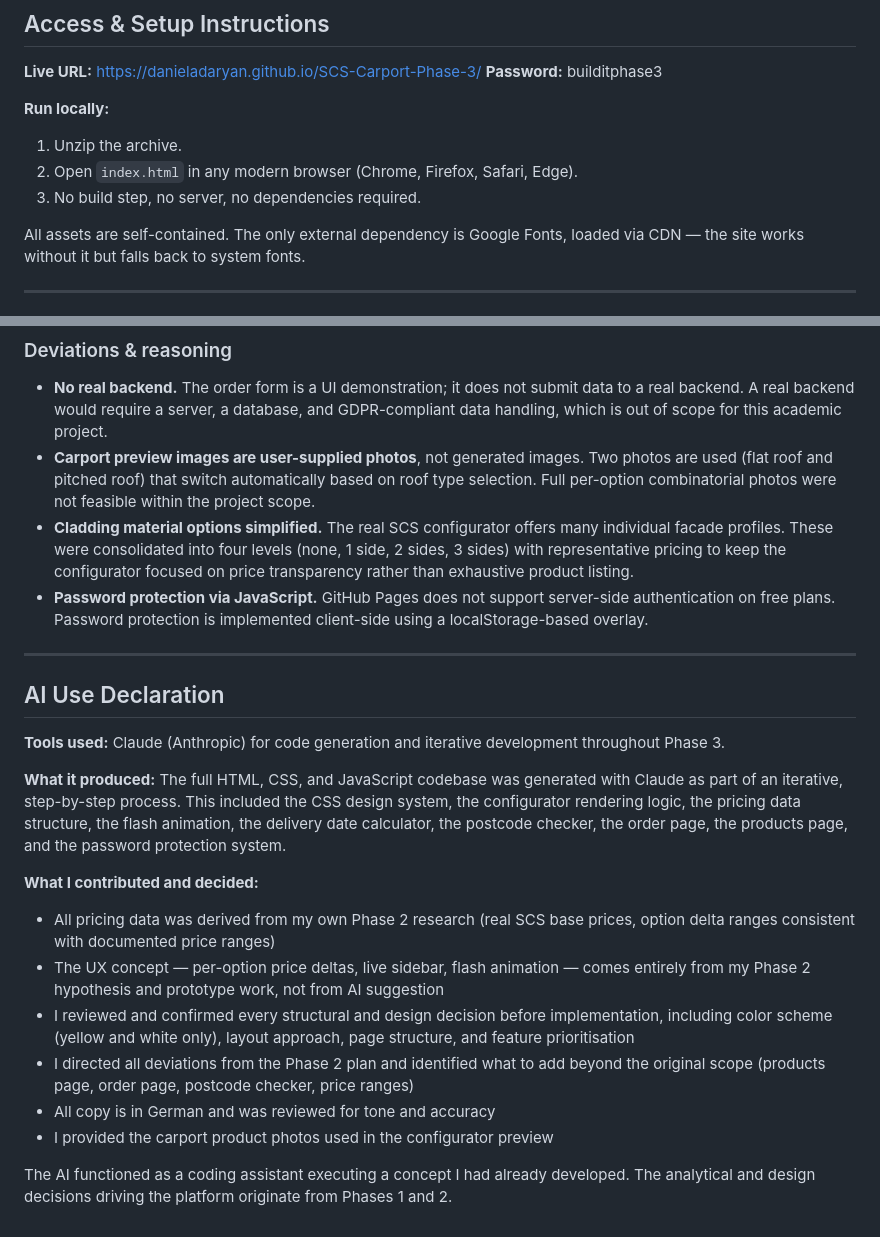
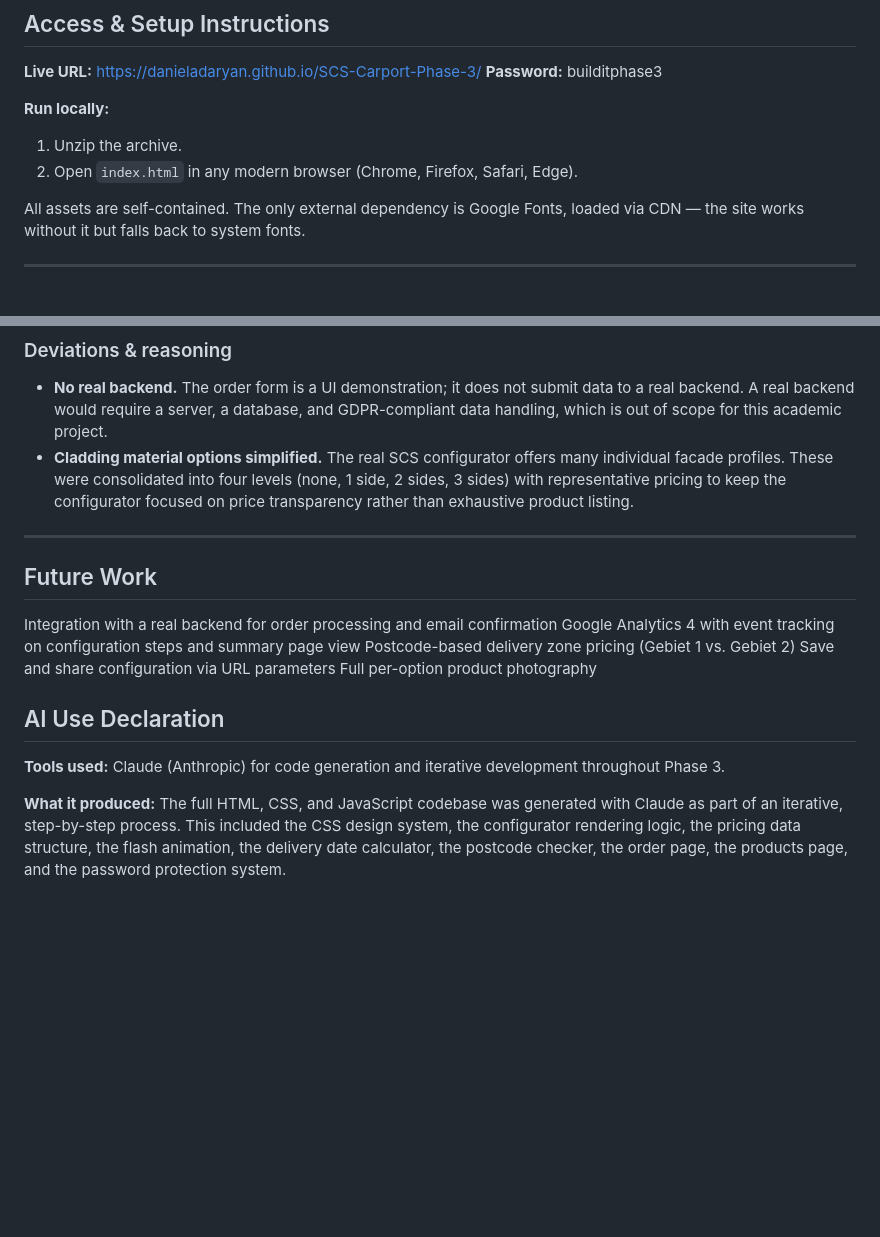
Before and after one commit to danieladaryan/SCS-Carport-Phase-3, a Markdown page: README.md, 2 parts joined by grey strips. Rendered like a GitHub page; blank space fills up the shorter version.

```diff
--- a/README.md
+++ b/README.md
@@ -24,7 +24,6 @@ The platform covers four pages: a landing page, a dedicated products page with r
 **Run locally:**
 1. Unzip the archive.
 2. Open `index.html` in any modern browser (Chrome, Firefox, Safari, Edge).
-3. No build step, no server, no dependencies required.
 
 All assets are self-contained. The only external dependency is Google Fonts, loaded via CDN — the site works without it but falls back to system fonts.
 
@@ -74,25 +73,20 @@ The platform consists of 5 pages:
 ### Deviations & reasoning
 
 - **No real backend.** The order form is a UI demonstration; it does not submit data to a real backend. A real backend would require a server, a database, and GDPR-compliant data handling, which is out of scope for this academic project.
-- **Carport preview images are user-supplied photos**, not generated images. Two photos are used (flat roof and pitched roof) that switch automatically based on roof type selection. Full per-option combinatorial photos were not feasible within the project scope.
 - **Cladding material options simplified.** The real SCS configurator offers many individual facade profiles. These were consolidated into four levels (none, 1 side, 2 sides, 3 sides) with representative pricing to keep the configurator focused on price transparency rather than exhaustive product listing.
-- **Password protection via JavaScript.** GitHub Pages does not support server-side authentication on free plans. Password protection is implemented client-side using a localStorage-based overlay.
 
 ---
+## Future Work
 
+
+Integration with a real backend for order processing and email confirmation
+Google Analytics 4 with event tracking on configuration steps and summary page view
+Postcode-based delivery zone pricing (Gebiet 1 vs. Gebiet 2)
+Save and share configuration via URL parameters
+Full per-option product photography
 
 ## AI Use Declaration
 
 **Tools used:** Claude (Anthropic) for code generation and iterative development throughout Phase 3.
 
 **What it produced:** The full HTML, CSS, and JavaScript codebase was generated with Claude as part of an iterative, step-by-step process. This included the CSS design system, the configurator rendering logic, the pricing data structure, the flash animation, the delivery date calculator, the postcode checker, the order page, the products page, and the password protection system.
-
-**What I contributed and decided:**
-- All pricing data was derived from my own Phase 2 research (real SCS base prices, option delta ranges consistent with documented price ranges)
-- The UX concept — per-option price deltas, live sidebar, flash animation — comes entirely from my Phase 2 hypothesis and prototype work, not from AI suggestion
-- I reviewed and confirmed every structural and design decision before implementation, including color scheme (yellow and white only), layout approach, page structure, and feature prioritisation
-- I directed all deviations from the Phase 2 plan and identified what to add beyond the original scope (products page, order page, postcode checker, price ranges)
-- All copy is in German and was reviewed for tone and accuracy
-- I provided the carport product photos used in the configurator preview
-
-The AI functioned as a coding assistant executing a concept I had already developed. The analytical and design decisions driving the platform originate from Phases 1 and 2.
```
